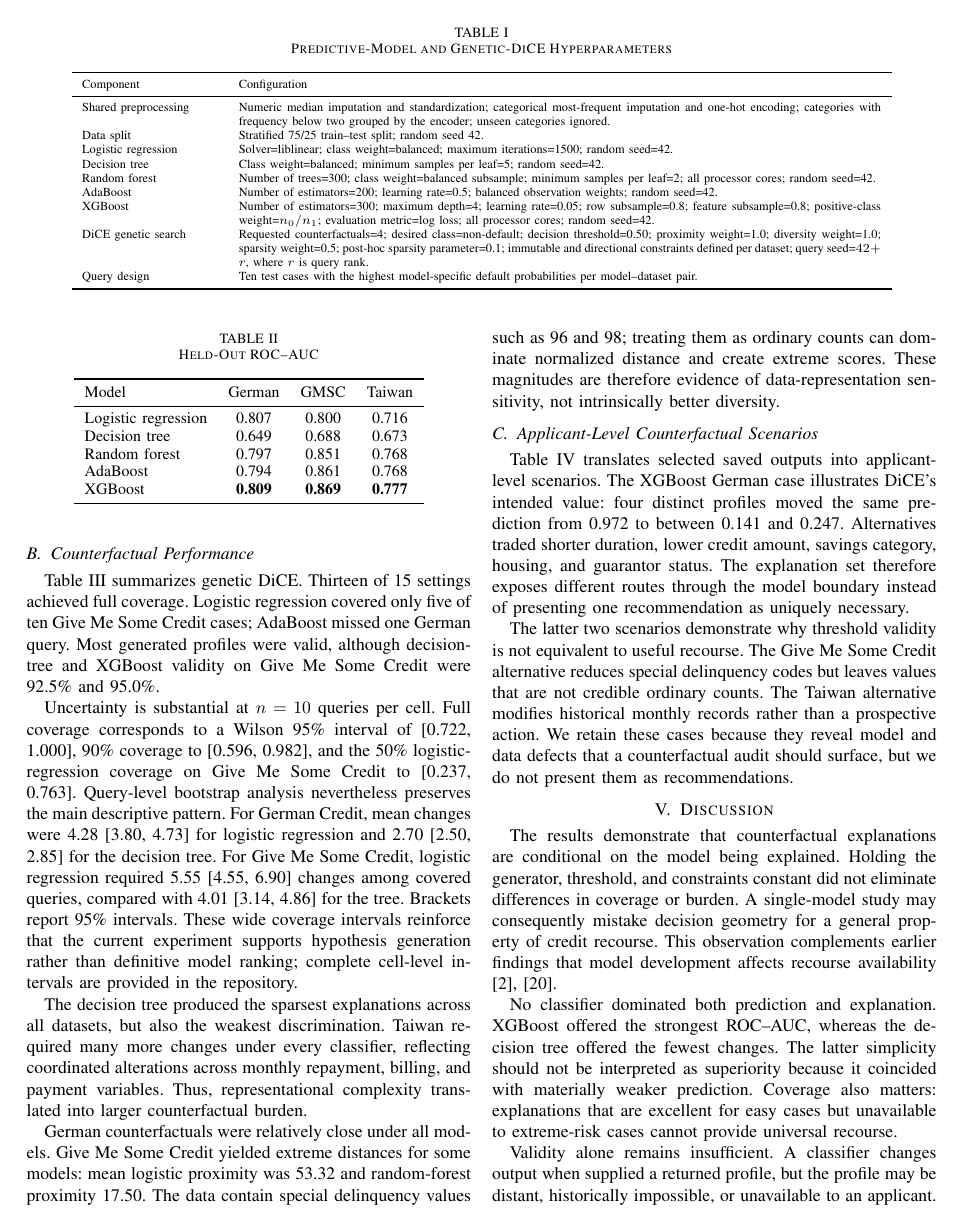
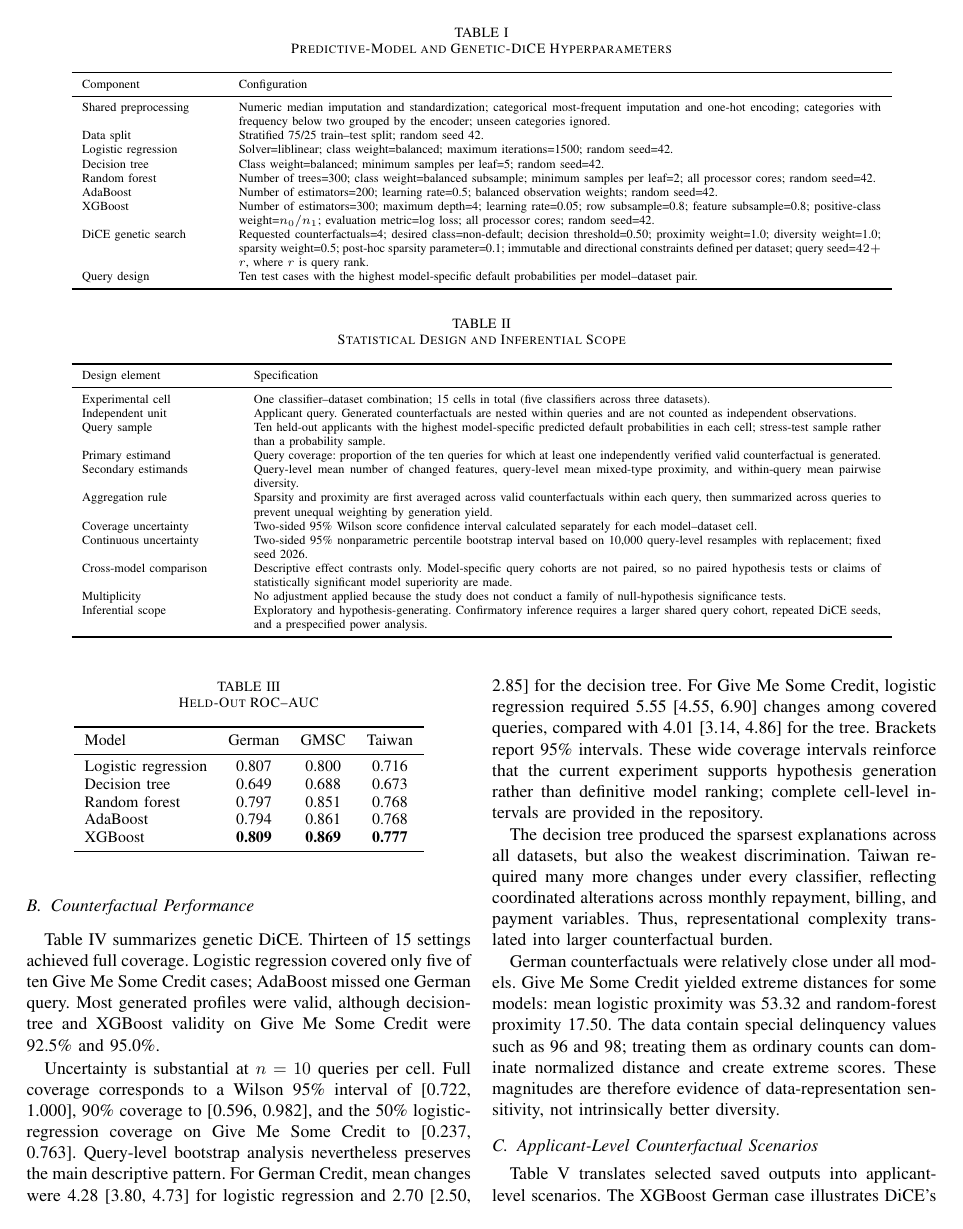
Before and after one commit to rabeshi/Counterfactuals-Credit-Risk, a LaTeX paper (conference_analysis/manuscript/conference_paper.tex): page 3 of 6. Compiled offline with pdfLaTeX.

Commit message:
Add statistical design table

```diff
--- a/conference_analysis/manuscript/conference_paper.tex
+++ b/conference_analysis/manuscript/conference_paper.tex
@@ -83,6 +83,29 @@ Diversity is the mean pairwise mixed-type distance within a returned set. Raw di
 The model--dataset pair is the experimental cell, and the applicant query is the independent observational unit. Counterfactuals are nested within queries; they are not treated as independent observations. The primary estimand is query coverage. Secondary estimands are query-level mean sparsity, proximity, and within-set diversity. For a covered query, sparsity and proximity are first averaged over its valid counterfactuals, preventing queries that return more alternatives from receiving greater statistical weight.
 
 Two-sided 95\% Wilson score intervals quantify uncertainty in coverage. For continuous counterfactual metrics, two-sided 95\% percentile intervals are obtained from 10,000 nonparametric bootstrap resamples of queries, with seed 2026. Intervals are calculated separately within every model--dataset cell. The analysis is exploratory: the ten cases were chosen as a computational stress test rather than by a prospective power calculation, and each classifier selected its own highest-risk cohort. Therefore, we do not perform paired hypothesis tests or claim statistically significant superiority between classifiers. Cross-model differences are reported as descriptive effect contrasts with uncertainty. Confirmatory testing requires a shared applicant cohort and repeated DiCE seeds. No correction for multiple comparisons is applied because no family of null-hypothesis tests is conducted.
+
+\begin{table*}[t]
+\caption{Statistical Design and Inferential Scope}
+\label{tab:statistical-design}
+\centering\scriptsize
+\begin{tabular}{p{3.0cm}p{12.5cm}}
+\toprule
+Design element & Specification \\
+\midrule
+Experimental cell & One classifier--dataset combination; 15 cells in total (five classifiers across three datasets). \\
+Independent unit & Applicant query. Generated counterfactuals are nested within queries and are not counted as independent observations. \\
+Query sample & Ten held-out applicants with the highest model-specific predicted default probabilities in each cell; stress-test sample rather than a probability sample. \\
+Primary estimand & Query coverage: proportion of the ten queries for which at least one independently verified valid counterfactual is generated. \\
+Secondary estimands & Query-level mean number of changed features, query-level mean mixed-type proximity, and within-query mean pairwise diversity. \\
+Aggregation rule & Sparsity and proximity are first averaged across valid counterfactuals within each query, then summarized across queries to prevent unequal weighting by generation yield. \\
+Coverage uncertainty & Two-sided 95\% Wilson score confidence interval calculated separately for each model--dataset cell. \\
+Continuous uncertainty & Two-sided 95\% nonparametric percentile bootstrap interval based on 10,000 query-level resamples with replacement; fixed seed 2026. \\
+Cross-model comparison & Descriptive effect contrasts only. Model-specific query cohorts are not paired, so no paired hypothesis tests or claims of statistically significant model superiority are made. \\
+Multiplicity & No adjustment applied because the study does not conduct a family of null-hypothesis significance tests. \\
+Inferential scope & Exploratory and hypothesis-generating. Confirmatory inference requires a larger shared query cohort, repeated DiCE seeds, and a prespecified power analysis. \\
+\bottomrule
+\end{tabular}
+\end{table*}
 
 \section{Results}
 \subsection{Predictive Performance}
```
